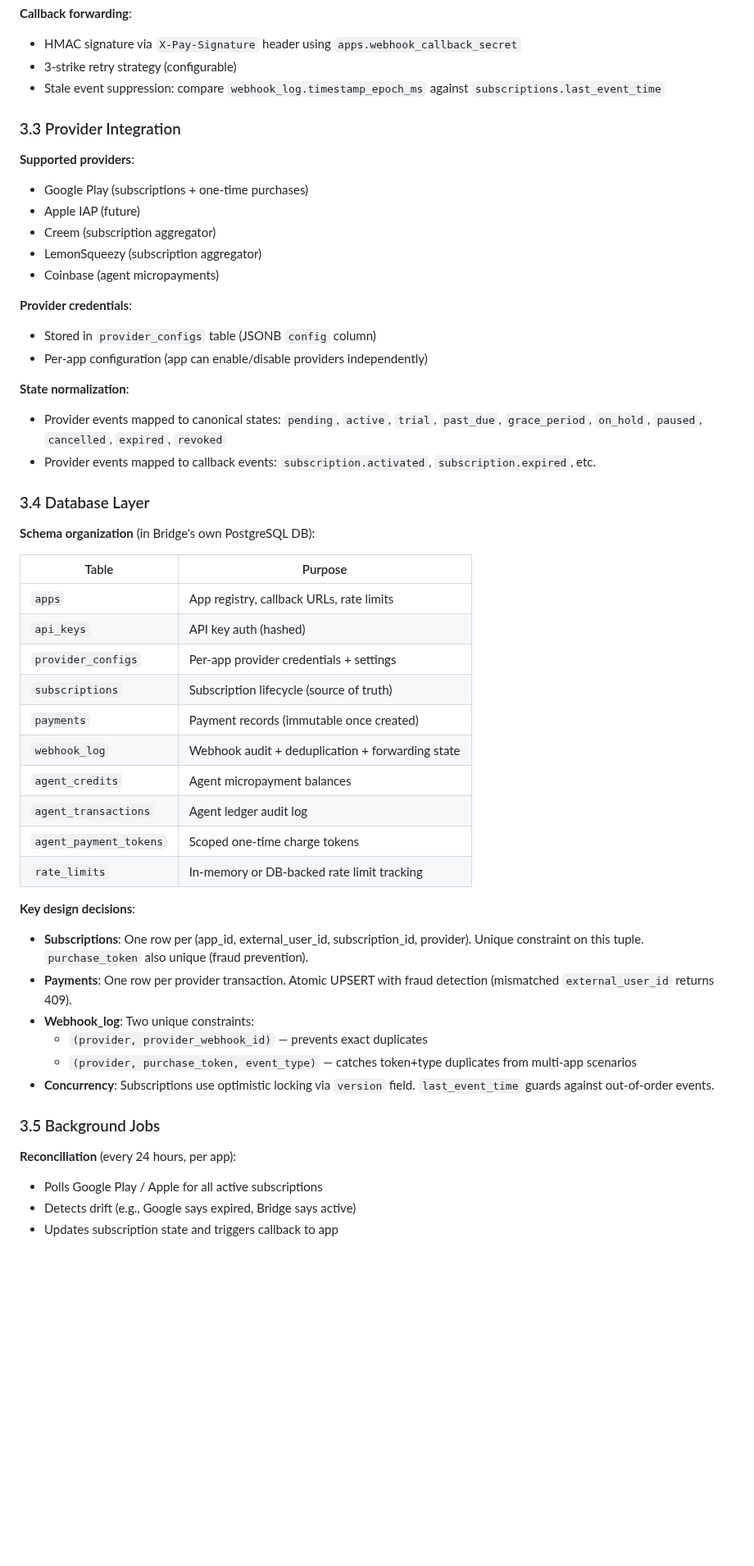
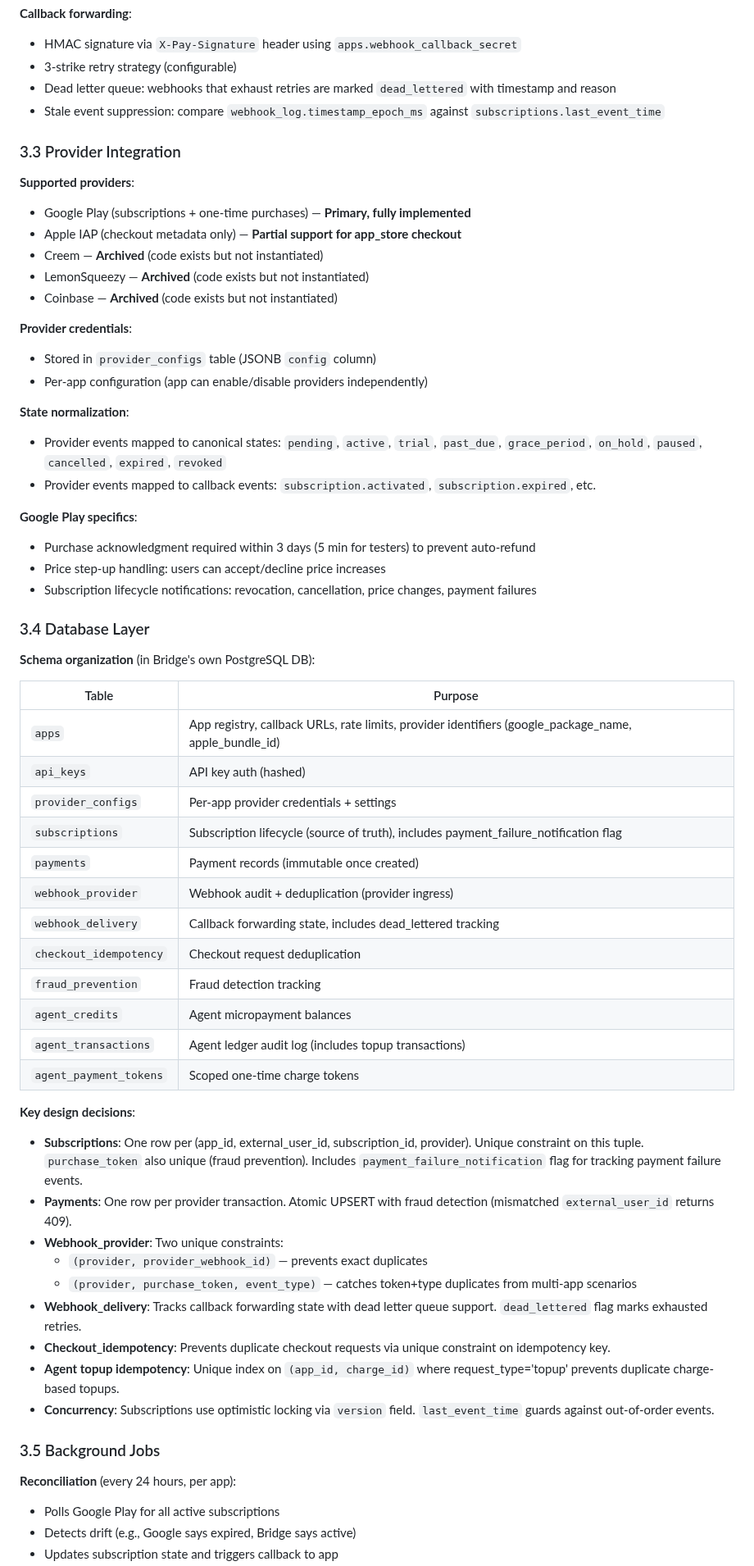
Before and after one commit to kul-work/bridge, a Markdown page: DESIGN.md, the part around one of its changes. Shown at 82% size. GitHub-like rendering; blank space fills up the shorter version.

```diff
--- a/DESIGN.md
+++ b/DESIGN.md
@@ -91,16 +105,17 @@ Bridge (`pay.tydecode.com`) is a private payment processing microservice for Tyd
 **Callback forwarding**:
 - HMAC signature via `X-Pay-Signature` header using `apps.webhook_callback_secret`
 - 3-strike retry strategy (configurable)
+- Dead letter queue: webhooks that exhaust retries are marked `dead_lettered` with timestamp and reason
 - Stale event suppression: compare `webhook_log.timestamp_epoch_ms` against `subscriptions.last_event_time`
 
 ### 3.3 Provider Integration
 
 **Supported providers**:
-- Google Play (subscriptions + one-time purchases)
-- Apple IAP (future)
-- Creem (subscription aggregator)
-- LemonSqueezy (subscription aggregator)
-- Coinbase (agent micropayments)
+- Google Play (subscriptions + one-time purchases) — **Primary, fully implemented**
+- Apple IAP (checkout metadata only) — **Partial support for app_store checkout**
+- Creem — **Archived** (code exists but not instantiated)
+- LemonSqueezy — **Archived** (code exists but not instantiated)
+- Coinbase — **Archived** (code exists but not instantiated)
 
 **Provider credentials**:
 - Stored in `provider_configs` table (JSONB `config` column)
@@ -110,35 +125,45 @@ Bridge (`pay.tydecode.com`) is a private payment processing microservice for Tyd
 - Provider events mapped to canonical states: `pending`, `active`, `trial`, `past_due`, `grace_period`, `on_hold`, `paused`, `cancelled`, `expired`, `revoked`
 - Provider events mapped to callback events: `subscription.activated`, `subscription.expired`, etc.
 
+**Google Play specifics**:
+- Purchase acknowledgment required within 3 days (5 min for testers) to prevent auto-refund
+- Price step-up handling: users can accept/decline price increases
+- Subscription lifecycle notifications: revocation, cancellation, price changes, payment failures
+
 ### 3.4 Database Layer
 
 **Schema organization** (in Bridge's own PostgreSQL DB):
 
 | Table | Purpose |
 |---|---|
-| `apps` | App registry, callback URLs, rate limits |
+| `apps` | App registry, callback URLs, rate limits, provider identifiers (google_package_name, apple_bundle_id) |
 | `api_keys` | API key auth (hashed) |
 | `provider_configs` | Per-app provider credentials + settings |
-| `subscriptions` | Subscription lifecycle (source of truth) |
+| `subscriptions` | Subscription lifecycle (source of truth), includes payment_failure_notification flag |
 | `payments` | Payment records (immutable once created) |
-| `webhook_log` | Webhook audit + deduplication + forwarding state |
+| `webhook_provider` | Webhook audit + deduplication (provider ingress) |
+| `webhook_delivery` | Callback forwarding state, includes dead_lettered tracking |
+| `checkout_idempotency` | Checkout request deduplication |
+| `fraud_prevention` | Fraud detection tracking |
 | `agent_credits` | Agent micropayment balances |
-| `agent_transactions` | Agent ledger audit log |
+| `agent_transactions` | Agent ledger audit log (includes topup transactions) |
 | `agent_payment_tokens` | Scoped one-time charge tokens |
-| `rate_limits` | In-memory or DB-backed rate limit tracking |
 
 **Key design decisions**:
 
-- **Subscriptions**: One row per (app_id, external_user_id, subscription_id, provider). Unique constraint on this tuple. `purchase_token` also unique (fraud prevention).
+- **Subscriptions**: One row per (app_id, external_user_id, subscription_id, provider). Unique constraint on this tuple. `purchase_token` also unique (fraud prevention). Includes `payment_failure_notification` flag for tracking payment failure events.
 - **Payments**: One row per provider transaction. Atomic UPSERT with fraud detection (mismatched `external_user_id` returns 409).
-- **Webhook_log**: Two unique constraints:
+- **Webhook_provider**: Two unique constraints:
   - `(provider, provider_webhook_id)` — prevents exact duplicates
   - `(provider, purchase_token, event_type)` — catches token+type duplicates from multi-app scenarios
+- **Webhook_delivery**: Tracks callback forwarding state with dead letter queue support. `dead_lettered` flag marks exhausted retries.
+- **Checkout_idempotency**: Prevents duplicate checkout requests via unique constraint on idempotency key.
+- **Agent topup idempotency**: Unique index on `(app_id, charge_id)` where request_type='topup' prevents duplicate charge-based topups.
 - **Concurrency**: Subscriptions use optimistic locking via `version` field. `last_event_time` guards against out-of-order events.
 
 ### 3.5 Background Jobs
 
 **Reconciliation** (every 24 hours, per app):
-- Polls Google Play / Apple for all active subscriptions
+- Polls Google Play for all active subscriptions
 - Detects drift (e.g., Google says expired, Bridge says active)
 - Updates subscription state and triggers callback to app
```
Also changed, not shown: other parts of DESIGN.md (+68 -9 lines).
